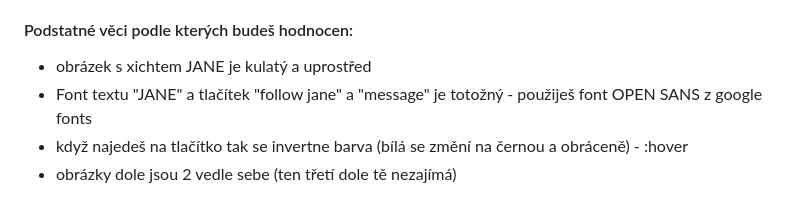
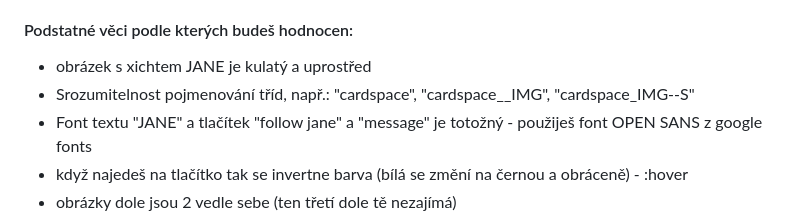
Before and after one commit to kai063/domaci-prace, a Markdown page: README.md, the part around the change. Drawn GitHub-style.

```diff
--- a/README.md
+++ b/README.md
@@ -40,6 +40,7 @@
 * na barvách moc nesejde ale snaž se co nejvíce přiblížit
 #### Podstatné věci podle kterých budeš hodnocen:
 * obrázek s xichtem JANE je kulatý a uprostřed
+* Srozumitelnost pojmenování tříd, např.: "cardspace", "cardspace__IMG", "cardspace_IMG--S"
 * Font textu "JANE" a tlačítek "follow jane" a "message" je totožný - použiješ font OPEN SANS z google fonts
 * když najedeš na tlačítko tak se invertne barva (bílá se změní na černou a obráceně) - :hover
 * obrázky dole jsou 2 vedle sebe (ten třetí dole tě nezajímá)
```
